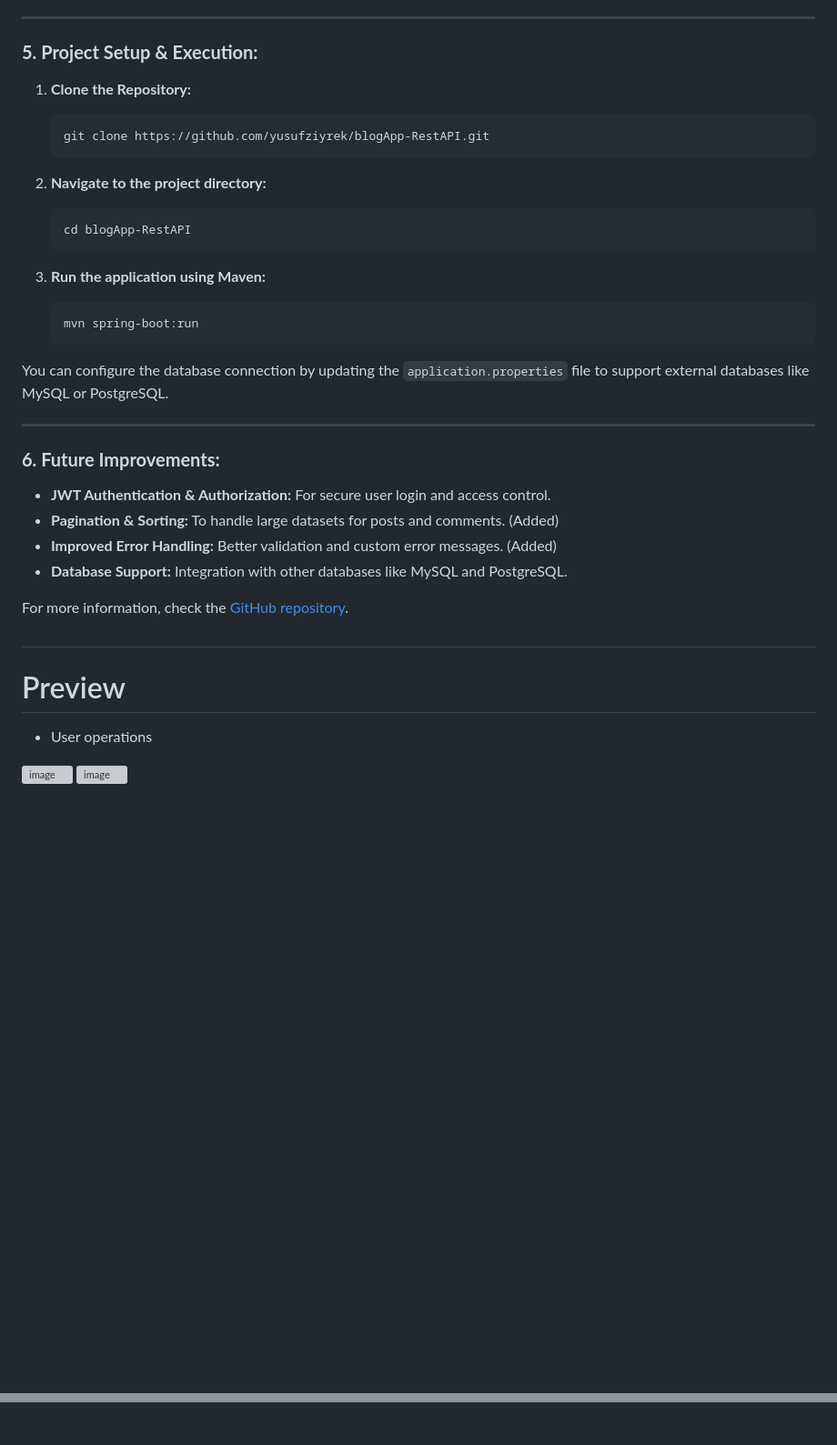
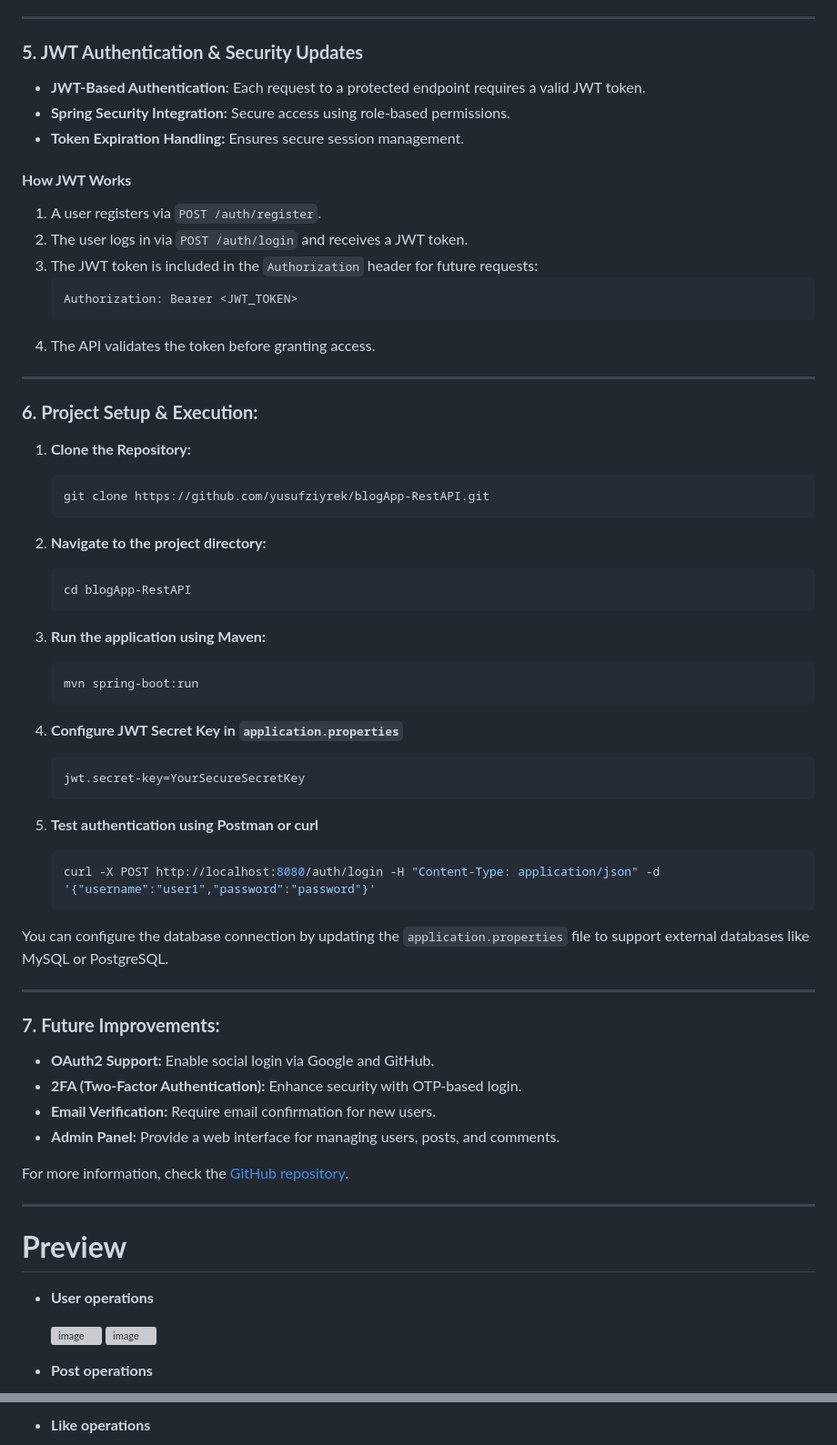
Before and after one commit to yusufziyrek/blogApp-RestAPI, a Markdown page: README.md, 2 parts joined by grey strips. Shown at 91% size. Rendered like a GitHub page; blank space fills up the shorter version; grey boxes are pictures that could not be loaded.

````diff
--- a/README.md
+++ b/README.md
@@ -58,7 +64,23 @@ BlogApp-RestAPI is a RESTful API enabling users to interact with blog posts, com
 
 ---
 
-### **5. Project Setup & Execution:**
+### **5. JWT Authentication & Security Updates**
+- **JWT-Based Authentication:** Each request to a protected endpoint requires a valid JWT token.
+- **Spring Security Integration:** Secure access using role-based permissions.
+- **Token Expiration Handling:** Ensures secure session management.
+
+#### **How JWT Works**
+1. A user registers via `POST /auth/register`.
+2. The user logs in via `POST /auth/login` and receives a JWT token.
+3. The JWT token is included in the `Authorization` header for future requests:
+   ```
+   Authorization: Bearer <JWT_TOKEN>
+   ```
+4. The API validates the token before granting access.
+
+---
+
+### **6. Project Setup & Execution:**
 
 1. **Clone the Repository:**
    ```bash
@@ -75,25 +97,35 @@ BlogApp-RestAPI is a RESTful API enabling users to interact with blog posts, com
    mvn spring-boot:run
    ```
 
+4. **Configure JWT Secret Key in `application.properties`**
+   ```
+   jwt.secret-key=YourSecureSecretKey
+   ```
+
+5. **Test authentication using Postman or curl**
+   ```bash
+   curl -X POST http://localhost:8080/auth/login -H "Content-Type: application/json" -d '{"username":"user1","password":"password"}'
+   ```
+
 You can configure the database connection by updating the `application.properties` file to support external databases like MySQL or PostgreSQL.
 
 ---
 
-### **6. Future Improvements:**
-
-- **JWT Authentication & Authorization:** For secure user login and access control.
-- **Pagination & Sorting:** To handle large datasets for posts and comments. (Added)
-- **Improved Error Handling:** Better validation and custom error messages. (Added)
-- **Database Support:** Integration with other databases like MySQL and PostgreSQL.
+### **7. Future Improvements:**
+- **OAuth2 Support:** Enable social login via Google and GitHub.
+- **2FA (Two-Factor Authentication):** Enhance security with OTP-based login.
+- **Email Verification:** Require email confirmation for new users.
+- **Admin Panel:** Provide a web interface for managing users, posts, and comments.
 
 For more information, check the [GitHub repository](https://github.com/yusufziyrek/blogApp-RestAPI).
 
-#
+---
 
- # Preview
-- User operations
+# **Preview**
+- **User operations**
 
-![image](https://github.com/user-attachments/assets/7b0e6c41-89f5-400e-8b3f-434860689268)
-![image](https://github.com/user-attachments/assets/8147842a-ae8a-4105-ba89-1a202329e8eb)
+  ![image](https://github.com/user-attachments/assets/7b0e6c41-89f5-400e-8b3f-434860689268)
+  ![image](https://github.com/user-attachments/assets/8147842a-ae8a-4105-ba89-1a202329e8eb)
 
+- **Post operations**
 
@@ -105,2 +138,3 @@ For more information, check the [GitHub repository](https://github.com/yusufziyr
 
+- **Like operations**
 
````
Also changed, not shown: other parts of README.md (+34 -34 lines).
